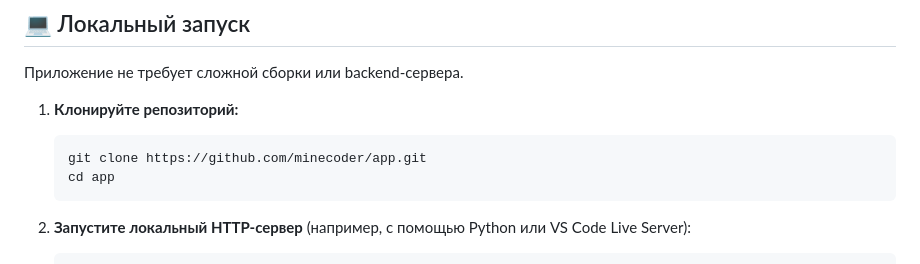
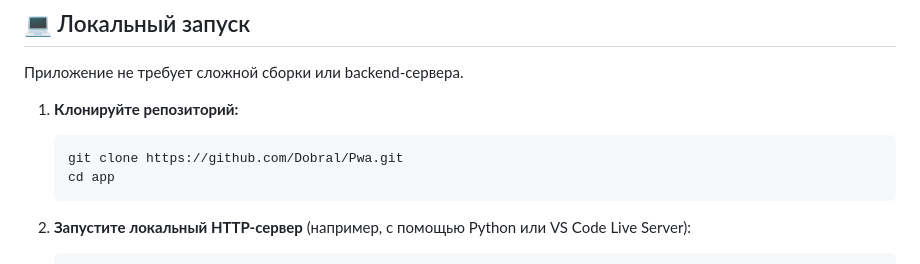
Before and after one commit to Dobral/Pwa, a Markdown page: README.md, the part around the change. GitHub-like rendering.

````diff
--- a/README.md
+++ b/README.md
@@ -65,7 +65,7 @@
 
 1. **Клонируйте репозиторий:**
    ```bash
-   git clone https://github.com/minecoder/app.git
+   git clone https://github.com/Dobral/Pwa.git
    cd app
    ```
 
````
